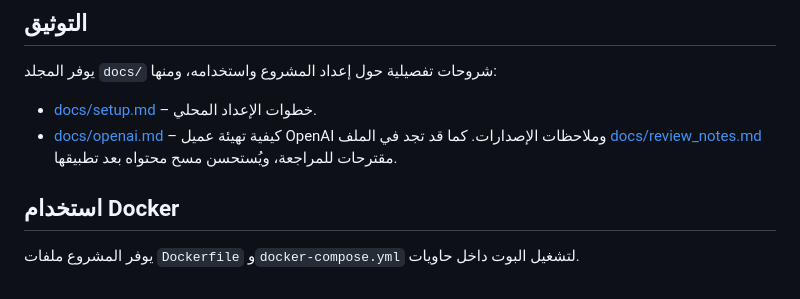
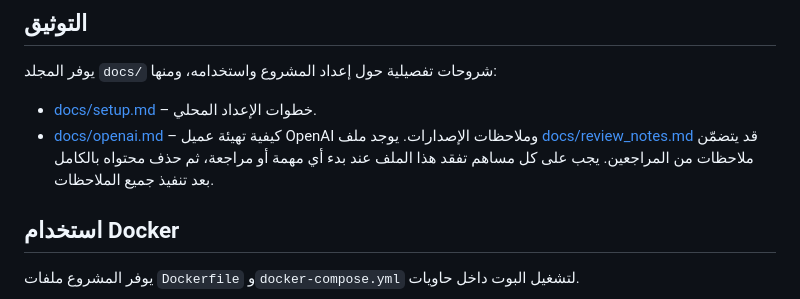
Before and after one commit to AbdulwahabMohammed/whatsapp-bot, a Markdown page: README.md, the part around the change. Drawn GitHub-style.

Commit message:
Clarify review notes procedure

```diff
--- a/README.md
+++ b/README.md
@@ -89,8 +89,9 @@
 يوفر المجلد `docs/` شروحات تفصيلية حول إعداد المشروع واستخدامه، ومنها:
 - [docs/setup.md](docs/setup.md) – خطوات الإعداد المحلي.
 - [docs/openai.md](docs/openai.md) – كيفية تهيئة عميل OpenAI وملاحظات الإصدارات.
-كما قد تجد في الملف [docs/review_notes.md](docs/review_notes.md) مقترحات للمراجعة،
-ويُستحسن مسح محتواه بعد تطبيقها.
+يوجد ملف [docs/review_notes.md](docs/review_notes.md) قد يتضمّن ملاحظات من المراجعين.
+يجب على كل مساهم تفقد هذا الملف عند بدء أي مهمة أو مراجعة،
+ثم حذف محتواه بالكامل بعد تنفيذ جميع الملاحظات.
 
 ## استخدام Docker
 يوفر المشروع ملفات `Dockerfile` و`docker-compose.yml` لتشغيل البوت داخل حاويات.
```
